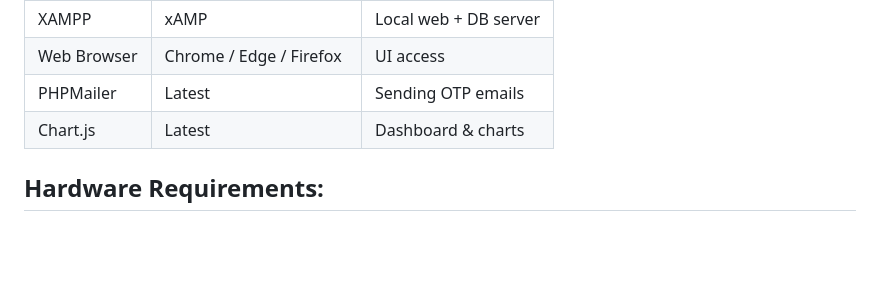
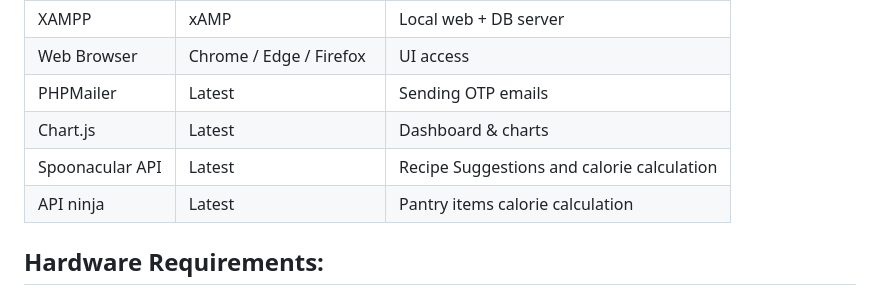
Before and after one commit to AishwaryaSarsan1/Software-design-and-development, a Markdown page: Readme1.md, the part around the change. Rendered like a GitHub page; blank space fills up the shorter version.

Commit message:
Add Spoonacular API and API Ninja to requirements

```diff
--- a/Readme1.md
+++ b/Readme1.md
@@ -21,6 +21,8 @@ The application is built with PHP (backend), MySQL (database), HTML/CSS/JS (fron
  Web Browser | Chrome / Edge / Firefox | UI access
  PHPMailer | Latest | Sending OTP emails
  Chart.js | Latest | Dashboard & charts
+ Spoonacular API | Latest | Recipe Suggestions and calorie calculation
+ API ninja | Latest | Pantry items calorie calculation
 
  ## Hardware Requirements:
  1. CPU: Any modern multi-core processor
```
